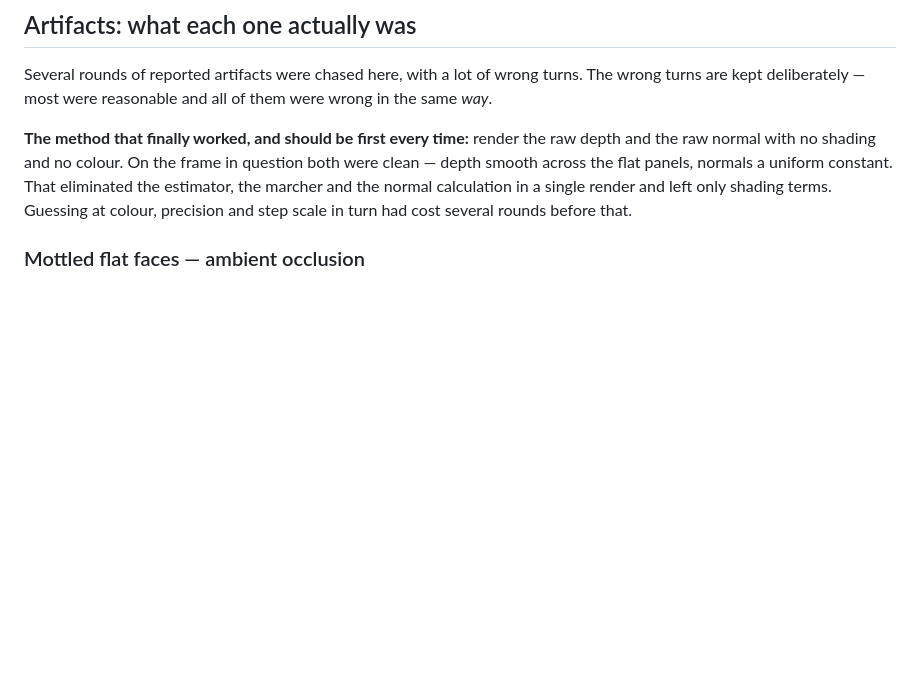
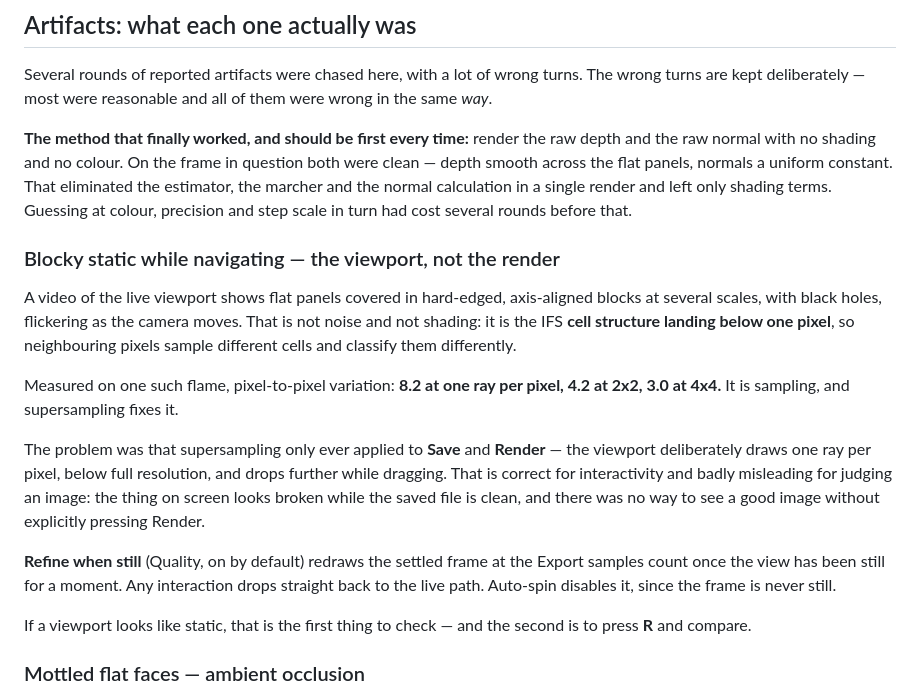
Before and after one commit to snicker02/Catoptron3D, a Markdown page: README.md, the part around the change. GitHub-like rendering; blank space fills up the shorter version.

```diff
--- a/README.md
+++ b/README.md
@@ -137,6 +137,29 @@ raw normal with no shading and no colour. On the frame in question both were cle
 across the flat panels, normals a uniform constant. That eliminated the estimator, the marcher and
 the normal calculation in a single render and left only shading terms. Guessing at colour,
 precision and step scale in turn had cost several rounds before that.
+
+### Blocky static while navigating — the viewport, not the render
+
+A video of the live viewport shows flat panels covered in hard-edged, axis-aligned blocks at
+several scales, with black holes, flickering as the camera moves. That is not noise and not
+shading: it is the IFS **cell structure landing below one pixel**, so neighbouring pixels sample
+different cells and classify them differently.
+
+Measured on one such flame, pixel-to-pixel variation: **8.2 at one ray per pixel, 4.2 at 2x2,
+3.0 at 4x4.** It is sampling, and supersampling fixes it.
+
+The problem was that supersampling only ever applied to **Save** and **Render** — the viewport
+deliberately draws one ray per pixel, below full resolution, and drops further while dragging.
+That is correct for interactivity and badly misleading for judging an image: the thing on screen
+looks broken while the saved file is clean, and there was no way to see a good image without
+explicitly pressing Render.
+
+**Refine when still** (Quality, on by default) redraws the settled frame at the Export samples
+count once the view has been still for a moment. Any interaction drops straight back to the live
+path. Auto-spin disables it, since the frame is never still.
+
+If a viewport looks like static, that is the first thing to check — and the second is to press
+**R** and compare.
 
 ### Mottled flat faces — ambient occlusion
 
```
